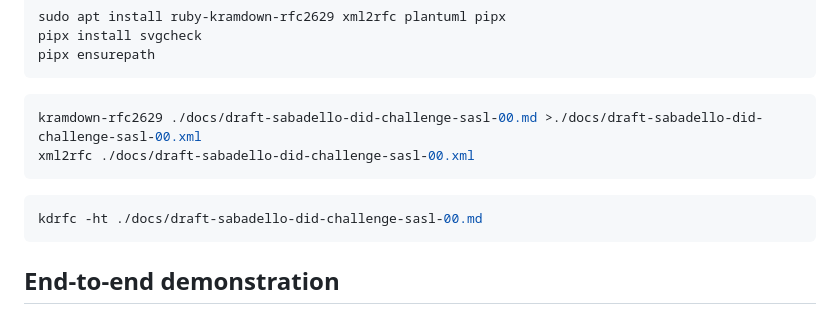
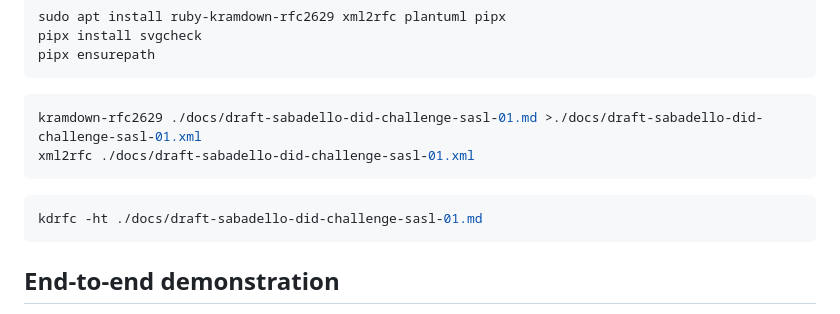
Before and after one commit to peacekeeper/did-based-sasl, a Markdown page: README.md, the part around the change. Drawn GitHub-style.

Commit message:
Update build commands

````diff
--- a/README.md
+++ b/README.md
@@ -39,12 +39,12 @@ pipx ensurepath
 ```
 
 ```shell
-kramdown-rfc2629 ./docs/draft-sabadello-did-challenge-sasl-00.md >./docs/draft-sabadello-did-challenge-sasl-00.xml
-xml2rfc ./docs/draft-sabadello-did-challenge-sasl-00.xml
+kramdown-rfc2629 ./docs/draft-sabadello-did-challenge-sasl-01.md >./docs/draft-sabadello-did-challenge-sasl-01.xml
+xml2rfc ./docs/draft-sabadello-did-challenge-sasl-01.xml
 ```
 
 ```shell
-kdrfc -ht ./docs/draft-sabadello-did-challenge-sasl-00.md
+kdrfc -ht ./docs/draft-sabadello-did-challenge-sasl-01.md
 ```
 
 ## End-to-end demonstration
````
